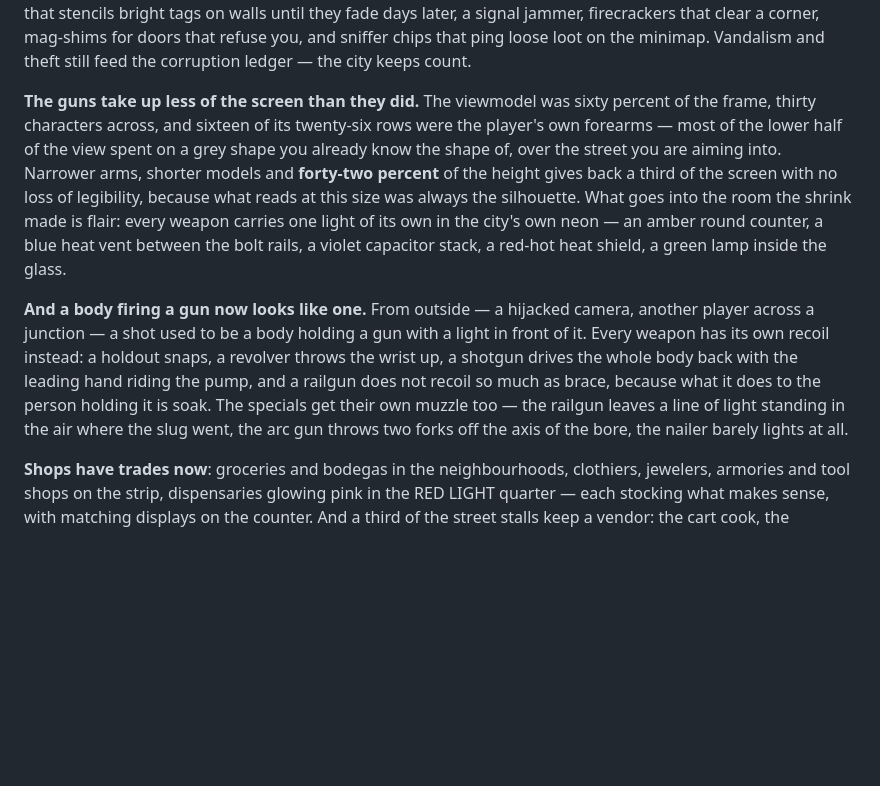
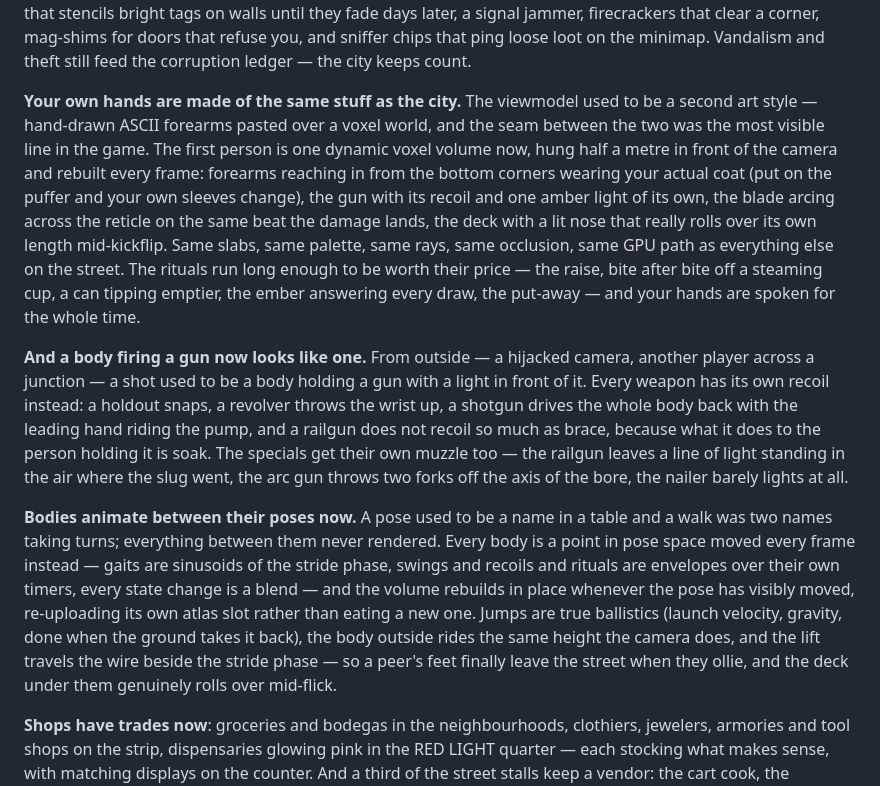
Before and after one commit to nukacolafamine-star/ascii-city, a Markdown page: README.md, the part around the change. Rendered like a GitHub page; blank space fills up the shorter version.

Commit message:
The readme catches up with the hands
Co-Authored-By: Claude Fable 5 <noreply@anthropic.com>

```diff
--- a/README.md
+++ b/README.md
@@ -524,16 +524,19 @@ refuse you, and sniffer chips that ping loose loot on the minimap.
 Vandalism and theft still feed the corruption ledger — the city keeps
 count.
 
-**The guns take up less of the screen than they did.** The viewmodel was sixty
-percent of the frame, thirty characters across, and sixteen of its twenty-six
-rows were the player's own forearms — most of the lower half of the view spent
-on a grey shape you already know the shape of, over the street you are aiming
-into. Narrower arms, shorter models and **forty-two percent** of the height
-gives back a third of the screen with no loss of legibility, because what reads
-at this size was always the silhouette. What goes into the room the shrink made
-is flair: every weapon carries one light of its own in the city's own neon — an
-amber round counter, a blue heat vent between the bolt rails, a violet
-capacitor stack, a red-hot heat shield, a green lamp inside the glass.
+**Your own hands are made of the same stuff as the city.** The viewmodel used
+to be a second art style — hand-drawn ASCII forearms pasted over a voxel world,
+and the seam between the two was the most visible line in the game. The first
+person is one dynamic voxel volume now, hung half a metre in front of the
+camera and rebuilt every frame: forearms reaching in from the bottom corners
+wearing your actual coat (put on the puffer and your own sleeves change), the
+gun with its recoil and one amber light of its own, the blade arcing across
+the reticle on the same beat the damage lands, the deck with a lit nose that
+really rolls over its own length mid-kickflip. Same slabs, same palette, same
+rays, same occlusion, same GPU path as everything else on the street. The
+rituals run long enough to be worth their price — the raise, bite after bite
+off a steaming cup, a can tipping emptier, the ember answering every draw,
+the put-away — and your hands are spoken for the whole time.
 
 **And a body firing a gun now looks like one.** From outside — a hijacked
 camera, another player across a junction — a shot used to be a body holding a
@@ -544,6 +547,18 @@ much as brace, because what it does to the person holding it is soak. The
 specials get their own muzzle too — the railgun leaves a line of light standing
 in the air where the slug went, the arc gun throws two forks off the axis of
 the bore, the nailer barely lights at all.
+
+**Bodies animate between their poses now.** A pose used to be a name in a
+table and a walk was two names taking turns; everything between them never
+rendered. Every body is a point in pose space moved every frame instead —
+gaits are sinusoids of the stride phase, swings and recoils and rituals are
+envelopes over their own timers, every state change is a blend — and the
+volume rebuilds in place whenever the pose has visibly moved, re-uploading
+its own atlas slot rather than eating a new one. Jumps are true ballistics
+(launch velocity, gravity, done when the ground takes it back), the body
+outside rides the same height the camera does, and the lift travels the
+wire beside the stride phase — so a peer's feet finally leave the street
+when they ollie, and the deck under them genuinely rolls over mid-flick.
 
 **Shops have trades now**: groceries and bodegas in the neighbourhoods,
 clothiers, jewelers, armories and tool shops on the strip, dispensaries
```
